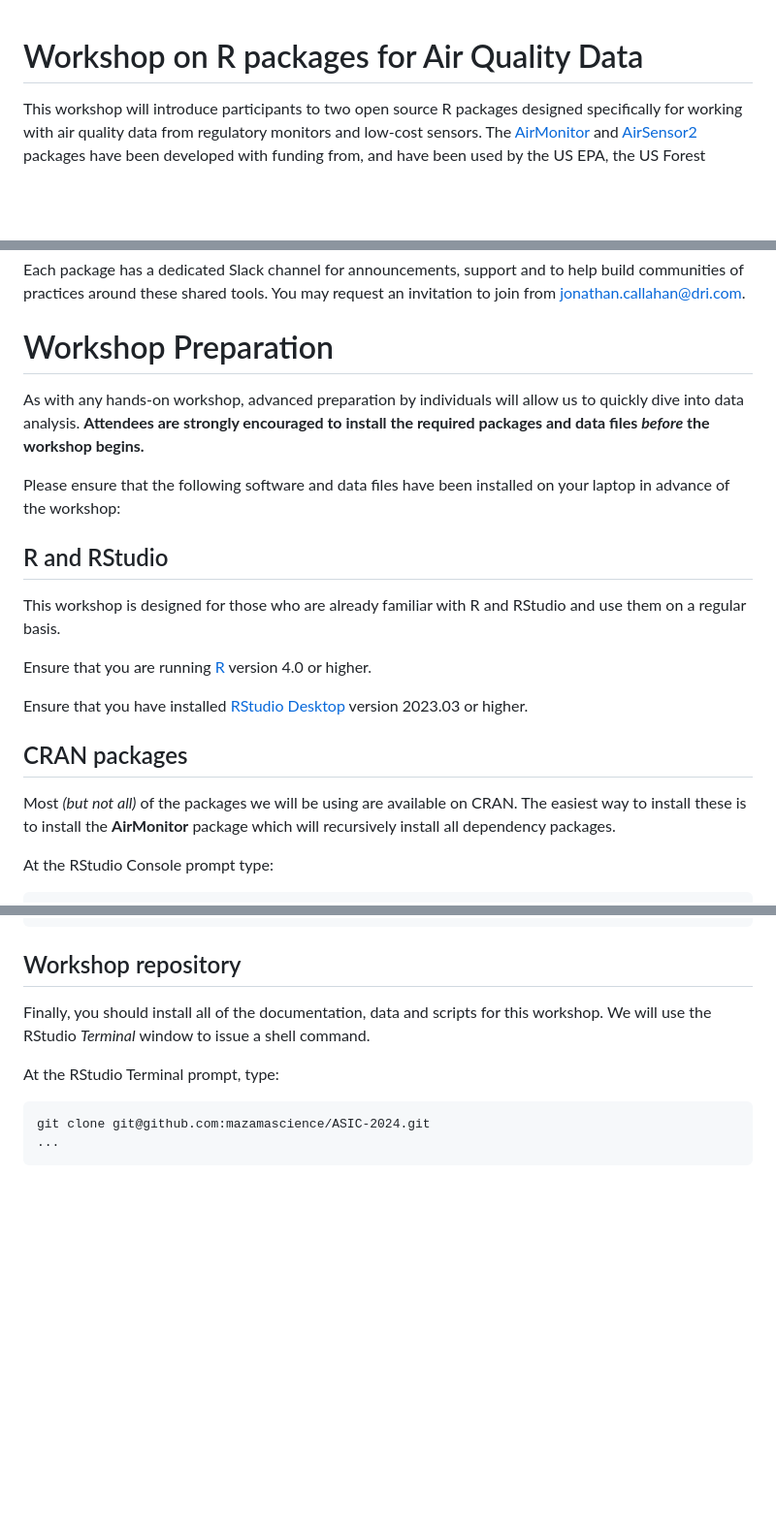
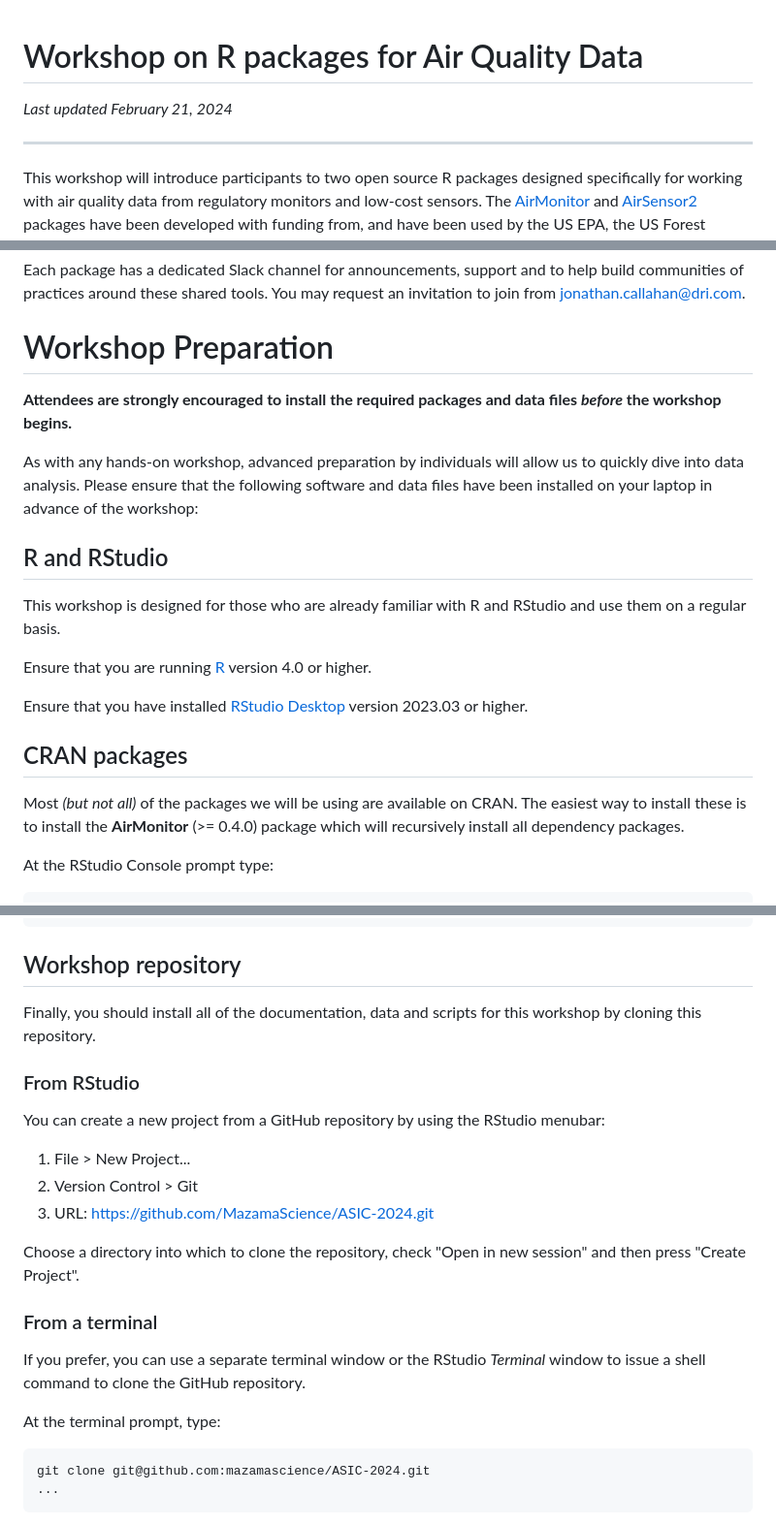
Before and after one commit to MazamaScience/ASIC-2024, a Markdown page: R_workshop/README.md, 3 parts joined by grey strips. Shown at 97% size. GitHub-like rendering; blank space fills up the shorter version.

````diff
--- a/R_workshop/README.md
+++ b/R_workshop/README.md
@@ -1,4 +1,8 @@
 # Workshop on R packages for Air Quality Data
+
+_Last updated February 21, 2024_
+
+----
 
 This workshop will introduce participants to two open source R packages designed
 specifically for
@@ -56,12 +60,12 @@ an invitation to join from jonathan.callahan@dri.com.
 
 # Workshop Preparation
 
+**Attendees are strongly encouraged to install the required packages and data
+files _before_ the workshop begins.**
+
 As with any hands-on workshop, advanced preparation by individuals will allow
-us to quickly dive into data analysis. **Attendees are strongly encouraged to
-install the required packages and data files _before_ the workshop begins.**
-
-Please ensure that the following software and data files have been installed
-on your laptop in advance of the workshop:
+us to quickly dive into data analysis. Please ensure that the following software
+and data files have been installed on your laptop in advance of the workshop:
 
 ## R and RStudio
 
@@ -76,8 +80,8 @@ version 2023.03 or higher.
 ## CRAN packages
 
 Most _(but not all)_ of the packages we will be using are available on CRAN.
-The easiest way to install these is to install the **AirMonitor** package which
-will recursively install all dependency packages.
+The easiest way to install these is to install the **AirMonitor** (>= 0.4.0)
+package which will recursively install all dependency packages.
 
 At the RStudio Console prompt type:
 
@@ -127,9 +131,26 @@ MazamaSpatialUtils::installSpatialData("USCensusCounties")
 ## Workshop repository
 
 Finally, you should install all of the documentation, data and scripts for this
-workshop. We will use the RStudio _Terminal_ window to issue a shell command.
+workshop by cloning this repository.
 
-At the RStudio Terminal prompt, type:
+### From RStudio
+
+You can create a new project from a GitHub repository by using the RStudio
+menubar:
+
+1. File > New Project...
+2. Version Control > Git
+3. URL: https://github.com/MazamaScience/ASIC-2024.git
+
+Choose a directory into which to clone the repository, check "Open in new session"
+and then press "Create Project".
+
+### From a terminal
+
+If you prefer, you can use a separate terminal window or the RStudio _Terminal_
+window to issue a shell command to clone the GitHub repository.
+
+At the terminal prompt, type:
 
 ```
 git clone git@github.com:mazamascience/ASIC-2024.git
````
